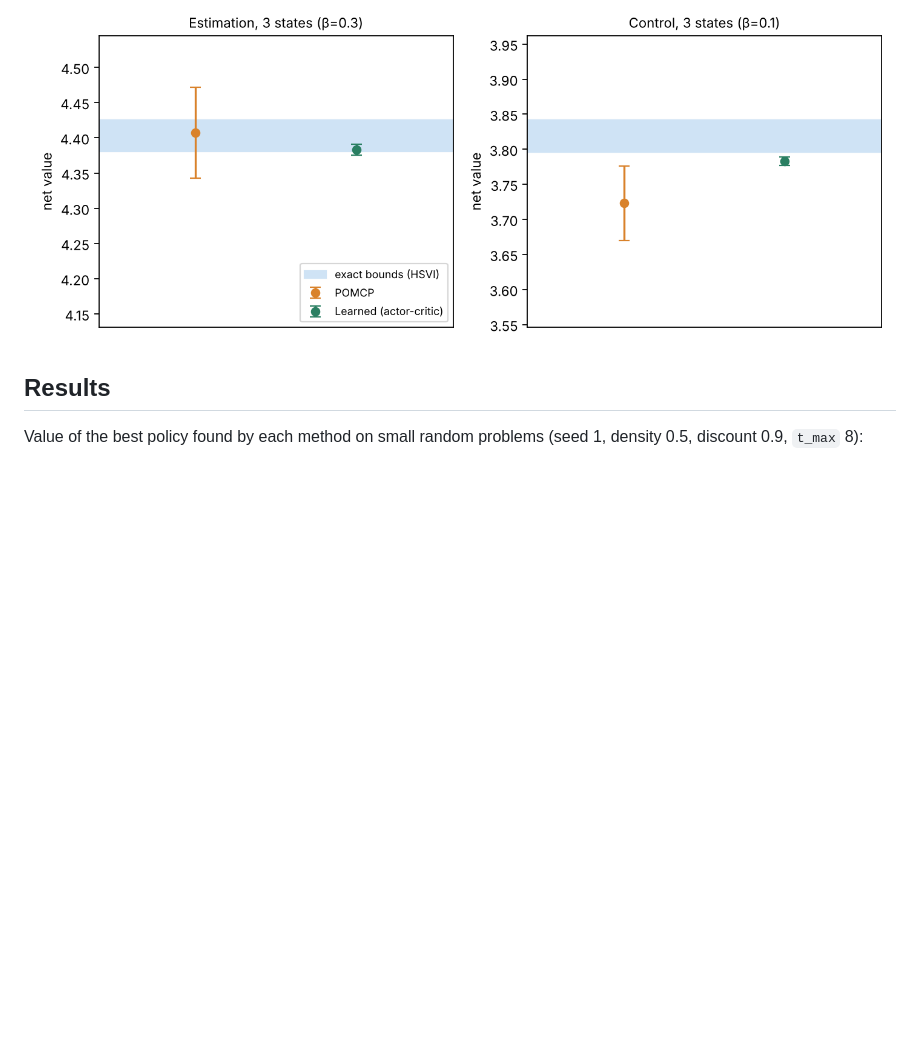
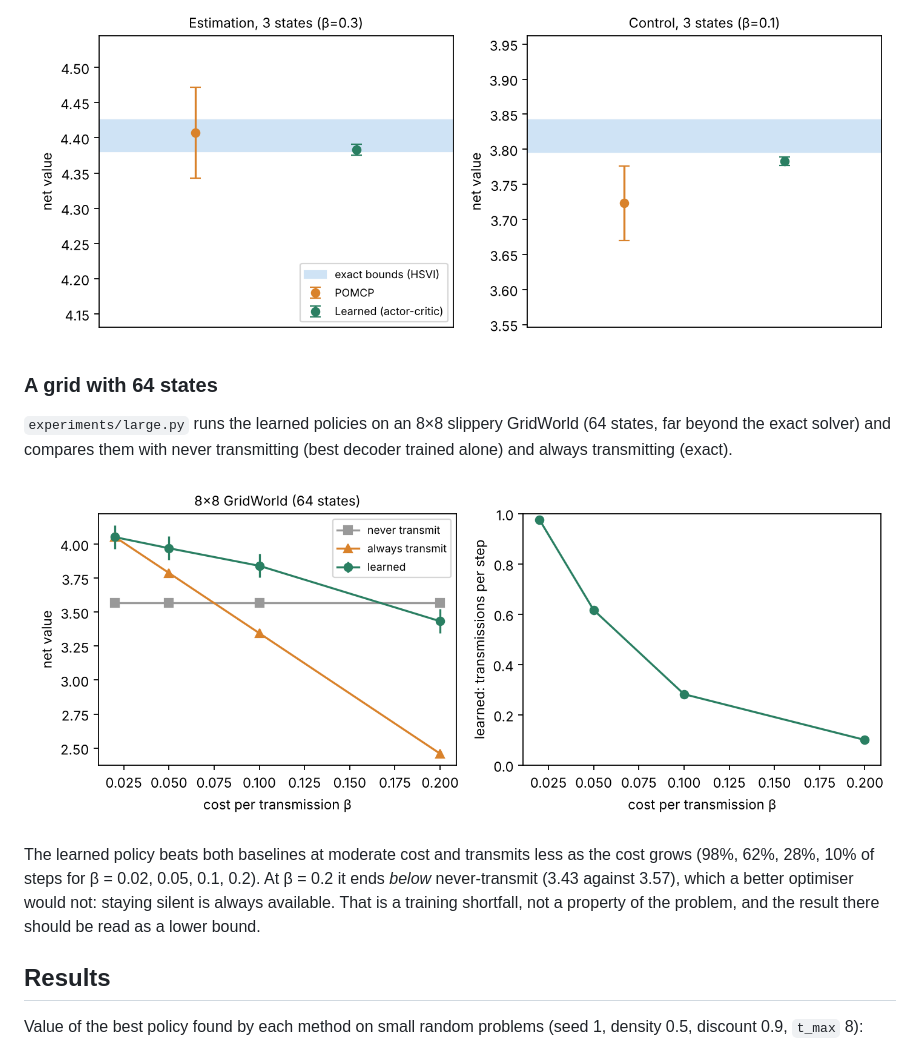
Before and after one commit to ed13santi/pragmatic-remote-control, a Markdown page: README.md, the part around the change. Drawn GitHub-style; pictures changed too: figures/large_8.png (added); blank space fills up the shorter version.

Commit message:
Add 8x8 GridWorld experiment for learned policies
Co-Authored-By: Claude Sonnet 5.5 <noreply@anthropic.com>
Claude-Session: https://claude.ai/code/session_01Nqvqzyue5i7Uve9ngMVdXF

```diff
--- a/README.md
+++ b/README.md
@@ -158,6 +158,21 @@ reminder that there is no certificate once the policy is learned.
 
 ![POMCP and learned policies against the exact bounds](figures/validation.png)
 
+### A grid with 64 states
+
+`experiments/large.py` runs the learned policies on an 8×8 slippery GridWorld
+(64 states, far beyond the exact solver) and compares them with never
+transmitting (best decoder trained alone) and always transmitting (exact).
+
+![Learned policies on an 8x8 grid](figures/large_8.png)
+
+The learned policy beats both baselines at moderate cost and transmits less as
+the cost grows (98%, 62%, 28%, 10% of steps for β = 0.02, 0.05, 0.1, 0.2). At
+β = 0.2 it ends *below* never-transmit (3.43 against 3.57), which a better
+optimiser would not: staying silent is always available. That is a training
+shortfall, not a property of the problem, and the result there should be read as
+a lower bound.
+
 ## Results
 
 Value of the best policy found by each method on small random problems (seed 1,
```
Also changed, not shown: 3 other files.
